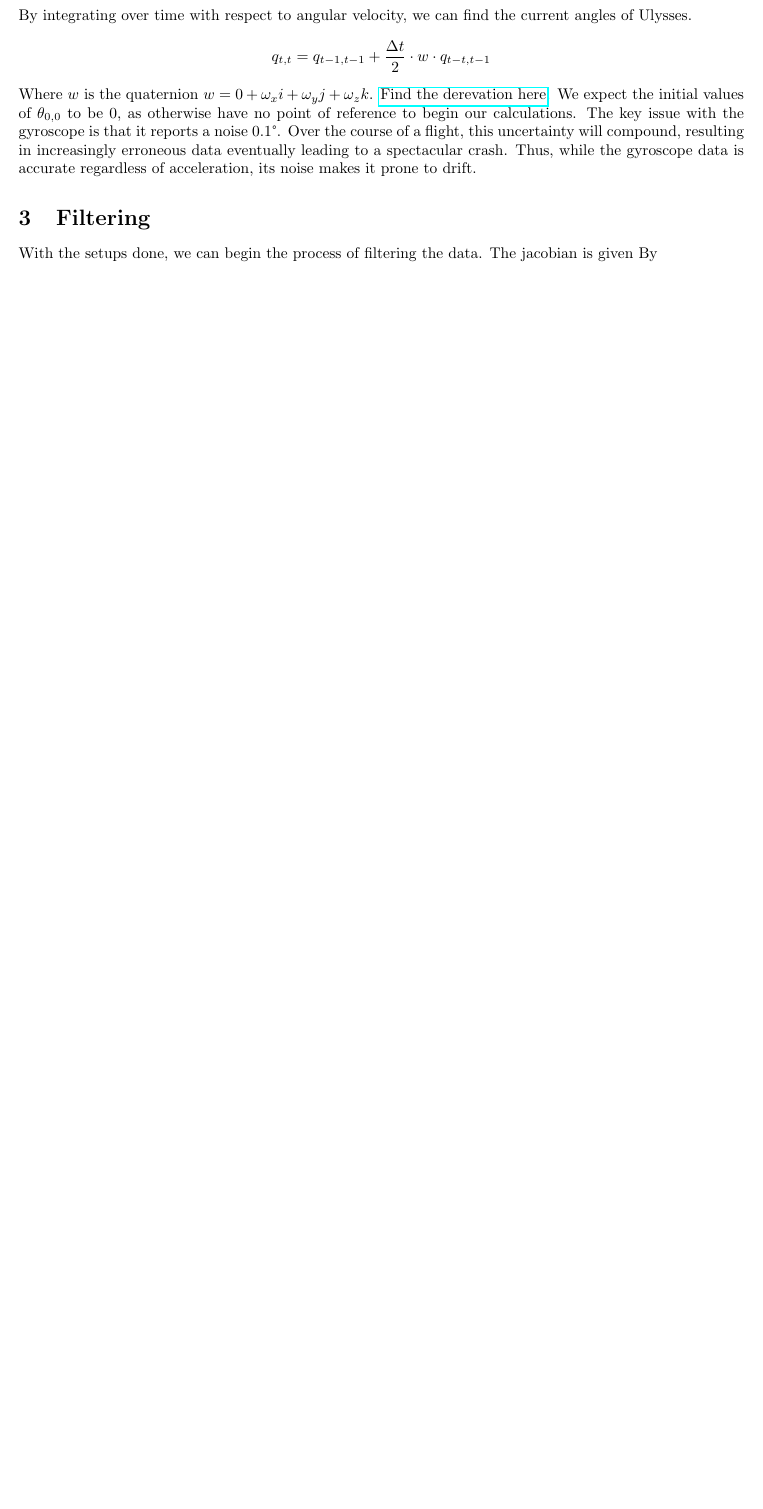
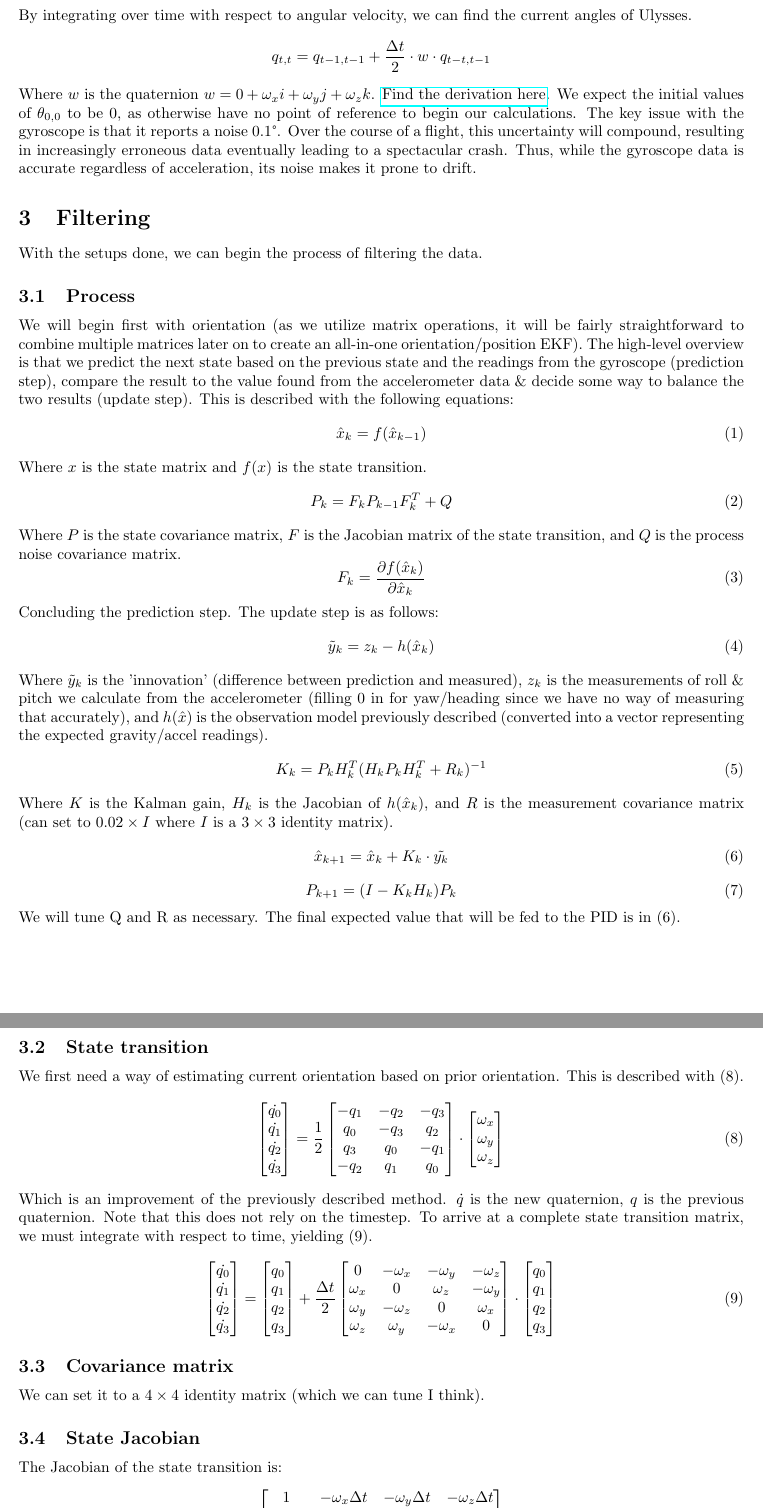
Before and after one commit to UBC-Rocket/ulysses, a LaTeX document (docs/filtering/kalman.tex): part of page 2 of 2 before the commit and two parts of pages 2 and 3 of 3 after it, the two joined at a grey line, cut so that both start at the same text, the shorter picture padded with empty space. Compiled offline with pdfLaTeX.

Commit message:
docs update

```diff
--- a/docs/filtering/kalman.tex
+++ b/docs/filtering/kalman.tex
@@ -67,7 +67,7 @@ By integrating over time with respect to angular velocity, we can find the curre
 $$
 q_{t,t}=q_{t-1,t-1}+\dfrac{\Delta t}{2}\cdot w\cdot q_{t-t,t-1}
 $$
-Where $w$ is the quaternion $w=0+\omega_xi+\omega_yj+\omega_zk$. \href{https://gamedev.stackexchange.com/questions/108920/applying-angular-velocity-to-quaternion}{Find the derevation here}.
+Where $w$ is the quaternion $w=0+\omega_xi+\omega_yj+\omega_zk$. \href{https://gamedev.stackexchange.com/questions/108920/applying-angular-velocity-to-quaternion}{Find the derivation here}.
 We expect the initial values of $\theta_{0,0}$ to be 0, as otherwise have no point of reference to begin our calculations.
 The key issue with the gyroscope is that it reports a noise 0.1\textdegree. Over the course of a flight, this uncertainty will compound, resulting in increasingly erroneous data eventually leading to a spectacular crash.
 Thus, while the gyroscope data is accurate regardless of acceleration, its noise makes it prone to drift.
@@ -76,7 +76,103 @@ Thus, while the gyroscope data is accurate regardless of acceleration, its noise
 With the setups done, we can begin the process of filtering the data.
 %    jacobianF = np.array(v[[1.0+(tri[0,0]*tri[1,2]*g[1][0]-tri[0,1]*tri[1,2]*g[2][0])*self.dts, (tri[0,1]/tri[1,0]/tri[1,0]*g[1][0]+tri[0,0]/tri[1,0]/tri[1,0]*g[2][0])*self.dts],
 %                               [-(tri[0,1]*g[1][0]+tri[0,0]*g[2][0])*self.dts, 1.0]])
-The jacobian is given By
+% The jacobian is given By
+% $$
+% H=\begin{bmatrix}
+
+% \end{bmatrix}
+% $$
+\subsection{Process}
+We will begin first with orientation (as we utilize matrix operations, it will be fairly straightforward to combine multiple matrices later on to create an all-in-one orientation/position EKF).
+The high-level overview is that we predict the next state based on the previous state and the readings from the gyroscope (prediction step), compare the result to the value found from the accelerometer data \& decide some way to balance the two results (update step). This is described with the following equations:
+\begin{equation}
+    \hat{x}_k=f(\hat{x}_{k-1})
+\end{equation}
+Where $x$ is the state matrix and $f(x)$ is the state transition.
+\begin{equation}
+    P_k=F_kP_{k-1}F_k^T+Q
+\end{equation}
+Where $P$ is the state covariance matrix, $F$ is the Jacobian matrix of the state transition, and $Q$ is the process noise covariance matrix.
+\begin{equation}
+F_k=\dfrac{\partial f(\hat{x}_k)}{\partial\hat{x}_k}
+\end{equation}
+Concluding the prediction step. The update step is as follows:
+\begin{equation}
+    \tilde{y}_k=z_k-h(\hat{x}_k)
+\end{equation}
+Where $\tilde{y}_k$ is the 'innovation' (difference between prediction and measured), $z_k$ is the measurements of roll \& pitch we calculate from the accelerometer (filling 0 in for yaw/heading since we have no way of measuring that accurately), and $h(\hat{x})$ is the observation model previously described (converted into a vector representing the expected gravity/accel readings).
+\begin{equation}
+    K_k=P_kH_k^T(H_kP_kH_k^T+R_k)^{-1}
+\end{equation}
+Where $K$ is the Kalman gain, $H_k$ is the Jacobian of $h(\hat{x}_k)$, and $R$ is the measurement covariance matrix (can set to $0.02\times I$ where $I$ is a $3\times3$ identity matrix).
+\begin{equation}
+    \hat{x}_{k+1}=\hat{x}_k+K_k\cdot\tilde{y_k}
+\end{equation}
+\begin{equation}
+    P_{k+1}=(I-K_kH_k)P_k
+\end{equation}
+We will tune Q and R as necessary. The final expected value that will be fed to the PID is in (6).
+\subsection{State transition}
+We first need a way of estimating current orientation based on prior orientation.
+This is described with (8).
+\begin{equation}
+ \begin{bmatrix}
+ \dot{q_0}\\
+ \dot{q_1}\\
+ \dot{q_2}\\
+ \dot{q_3}
+ \end{bmatrix}
+ =
+ \dfrac{1}{2}
+ \begin{bmatrix}
+    -q_1 & -q_2 & -q_3\\
+    q_0 & -q_3 & q_2\\
+    q_3 & q_0 & -q_1\\
+    -q_2 & q_1 & q_0
+ \end{bmatrix}
+ \cdot
+ \begin{bmatrix}
+    \omega_x\\
+    \omega_y\\
+    \omega_z
+ \end{bmatrix}
+\end{equation}
+Which is an improvement of the previously described method. $\dot{q}$ is the new quaternion, $q$ is the previous quaternion.
+Note that this does not rely on the timestep. To arrive at a complete state transition matrix, we must integrate with respect to time, yielding (9).
+\begin{equation}
+ \begin{bmatrix}
+ \dot{q_0}\\
+ \dot{q_1}\\
+ \dot{q_2}\\
+ \dot{q_3}
+ \end{bmatrix}
+ =
+  \begin{bmatrix}
+ q_0\\
+ q_1\\
+ q_2\\
+ q_3
+ \end{bmatrix}
+ +
+ \dfrac{\Delta{t}}{2}
+ \begin{bmatrix}
+    0 & -\omega_x & -\omega_y & -\omega_z\\
+    \omega_x & 0 & \omega_z &-\omega_y \\
+   \omega_y & -\omega_z & 0 &\omega_x \\
+    \omega_z & \omega_y & -\omega_x & 0
+ \end{bmatrix}
+ \cdot
+\begin{bmatrix}
+ q_0\\
+ q_1\\
+ q_2\\
+ q_3
+ \end{bmatrix}
+\end{equation}
+\subsection{Covariance matrix}
+We can set it to a $4\times4$ identity matrix (which we can tune I think).
+\subsection{State Jacobian}
+The Jacobian of the state transition is:
 $$
-H=\begin{bmatrix}
-
+\begin{bmatrix}
+    1 & -\omega_x\Delta t & -\omega_y\Delta t & -\omega_z\Delta t\\
```
Also changed, not shown: docs/filtering/kalman.pdf, docs/filtering/kalman.tex (16 more changed lines).
